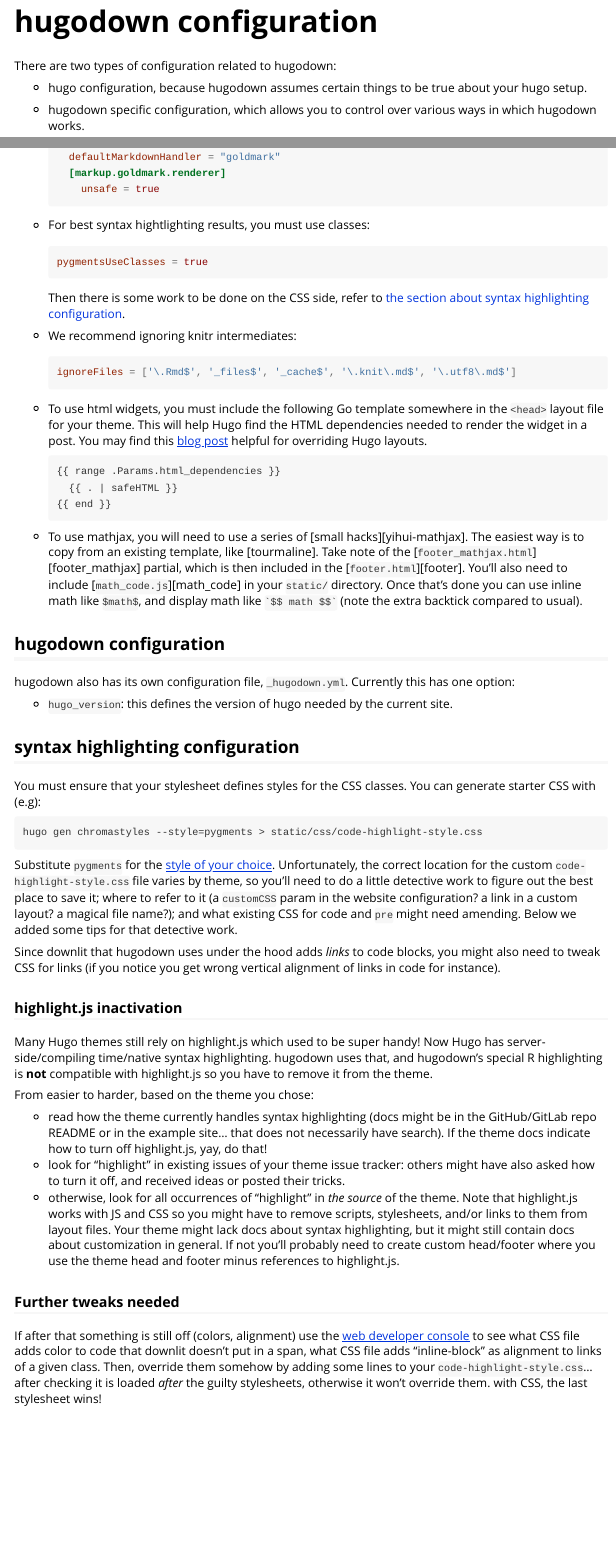
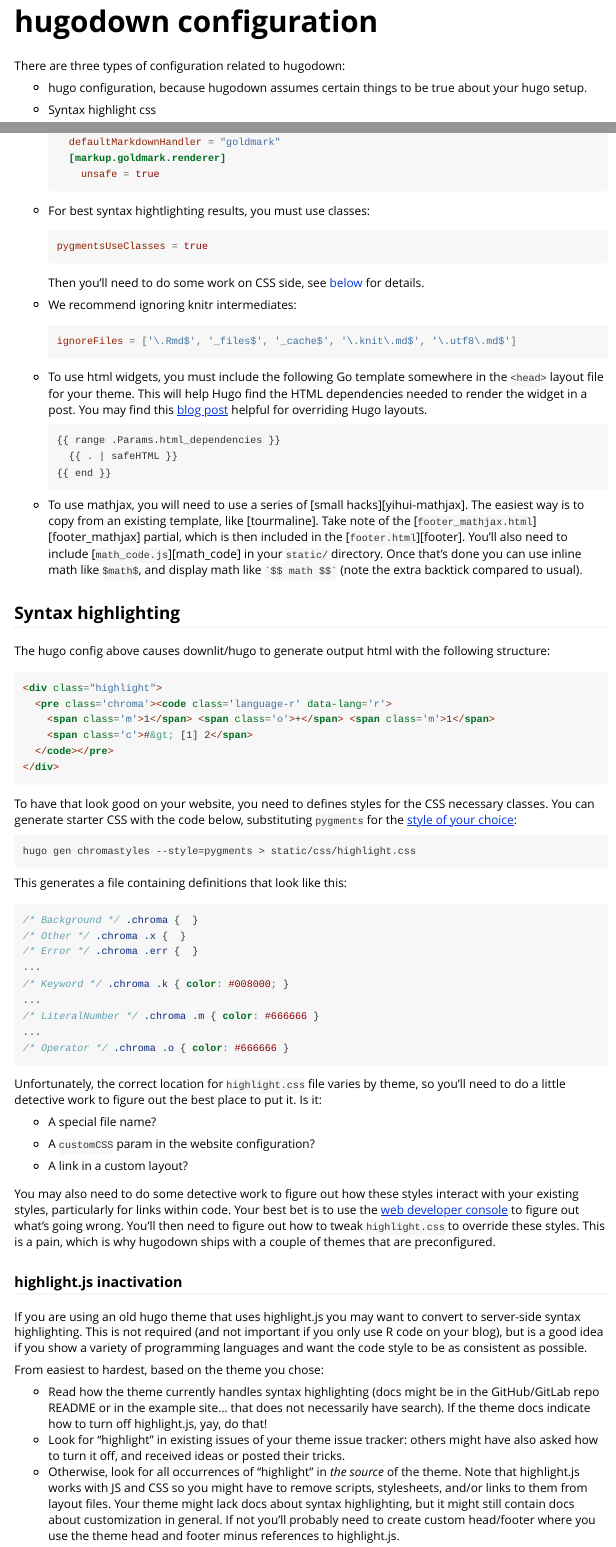
Before and after one commit to r-lib/hugodown, an R Markdown document (vignettes/config.Rmd): the page in a window 1100 px wide, from its top, and a second part further down, joined at a grey line. Rendered offline with R 4.5, knitr and Pandoc, with nearby package versions.

Commit message:
Tweak config

````diff
--- a/vignettes/config.Rmd
+++ b/vignettes/config.Rmd
@@ -14,120 +14,102 @@
 )
 ```
 
-There are two types of configuration related to hugodown:
+There are three types of configuration related to hugodown:
 
-* hugo configuration, because hugodown assumes certain things to be true
-  about your hugo setup.
+-   hugo configuration, because hugodown assumes certain things to be true about your hugo setup.
 
-* hugodown specific configuration, which allows you to control over various
-  ways in which hugodown works.
+-   Syntax highlight css
 
-## Hugo configuration
+-   hugodown specific configuration, which allows you to control over various ways in which hugodown works.
+
+## Hugo
 
 hugodown does not work with every possible hugo site. There is some config that we assume (typically in `config.toml`, but hugo has a bewildering array of places that this might live instead.)
 
-*   You must use the goldmark markdown renderer, and set `unsafe: true`
+-   You must use the goldmark markdown renderer, and set `unsafe: true`
 
-    ```toml
+    ``` {.toml}
     [markup]
       defaultMarkdownHandler = "goldmark"
       [markup.goldmark.renderer]
         unsafe = true
     ```
 
-*   For best syntax hightlighting results, you must use classes:
+-   For best syntax hightlighting results, you must use classes:
 
-    ```toml
+    ``` {.toml}
     pygmentsUseClasses = true
     ```
 
-    Then there is some work to be done on the CSS side, refer to
-    [the section about syntax highlighting configuration](#syntax-highlighting-configuration).
+    Then you'll need to do some work on CSS side, see [below](#syntax-highlighting) for details.
 
-*   We recommend ignoring knitr intermediates:
+-   We recommend ignoring knitr intermediates:
 
-    ```toml
+    ``` {.toml}
     ignoreFiles = ['\.Rmd$', '_files$', '_cache$', '\.knit\.md$', '\.utf8\.md$']
     ```
 
-*   To use html widgets, you must include the following Go template somewhere
-    in the `<head>` layout file for your theme. This will help Hugo find the
-    HTML dependencies needed to render the widget in a post. You may find this
-    [blog post](https://zwbetz.com/override-a-hugo-theme/) helpful for
-    overriding Hugo layouts.
+-   To use html widgets, you must include the following Go template somewhere in the `<head>` layout file for your theme. This will help Hugo find the HTML dependencies needed to render the widget in a post. You may find this [blog post](https://zwbetz.com/override-a-hugo-theme/) helpful for overriding Hugo layouts.
 
-    ```
-    {{ range .Params.html_dependencies }}
-      {{ . | safeHTML }}
-    {{ end }}
-    ```
+        {{ range .Params.html_dependencies }}
+          {{ . | safeHTML }}
+        {{ end }}
 
-*   To use mathjax, you will need to use a series of [small hacks][yihui-mathjax].
-    The easiest way is to copy from an existing template, like [tourmaline].
-    Take note of the [`footer_mathjax.html`][footer_mathjax] partial, which
-    is then included in the [`footer.html`][footer]. You'll also need to include
-    [`math_code.js`][math_code] in your `static/` directory. Once that's done
-    you can use inline math like `$math$`, and display math like
-    `` `$$ math $$` `` (note the extra backtick compared to usual).
+-   To use mathjax, you will need to use a series of [small hacks][yihui-mathjax]. The easiest way is to copy from an existing template, like [tourmaline]. Take note of the [`footer_mathjax.html`][footer\_mathjax] partial, which is then included in the [`footer.html`][footer]. You'll also need to include [`math_code.js`][math\_code] in your `static/` directory. Once that's done you can use inline math like `$math$`, and display math like `` `$$ math $$` `` (note the extra backtick compared to usual).
 
-## hugodown configuration
+## Syntax highlighting {#syntax-highlighting}
+
+The hugo config above causes downlit/hugo to generate output html with the following structure:
+
+``` {.html}
+<div class="highlight">
+  <pre class='chroma'><code class='language-r' data-lang='r'>
+    <span class='m'>1</span> <span class='o'>+</span> <span class='m'>1</span>
+    <span class='c'>#&gt; [1] 2</span>
+  </code></pre>
+</div>
+```
+
+To have that look good on your website, you need to defines styles for the CSS necessary classes. You can generate starter CSS with the code below, substituting `pygments` for the [style of your choice](https://xyproto.github.io/splash/docs/longer/all.html):
+
+    hugo gen chromastyles --style=pygments > static/css/highlight.css
+
+This generates a file containing definitions that look like this:
+
+``` {.css}
+/* Background */ .chroma {  }
+/* Other */ .chroma .x {  }
+/* Error */ .chroma .err {  }
+...
+/* Keyword */ .chroma .k { color: #008000; }
+...
+/* LiteralNumber */ .chroma .m { color: #666666 }
+...
+/* Operator */ .chroma .o { color: #666666 }
+```
+
+Unfortunately, the correct location for `highlight.css` file varies by theme, so you'll need to do a little detective work to figure out the best place to put it. Is it:
+
+-   A special file name?
+
+-   A `customCSS` param in the website configuration?
+
+-   A link in a custom layout?
+
+You may also need to do some detective work to figure out how these styles interact with your existing styles, particularly for links within code. Your best bet is to use the [web developer console](https://developer.mozilla.org/en-US/docs/Tools/Web_Console/Opening_the_Web_Console) to figure out what's going wrong. You'll then need to figure out how to tweak `highlight.css` to override these styles. This is a pain, which is why hugodown ships with a couple of themes that are preconfigured.
+
+### highlight.js inactivation
+
+If you are using an old hugo theme that uses highlight.js you may want to convert to server-side syntax highlighting. This is not required (and not important if you only use R code on your blog), but is a good idea if you show a variety of programming languages and want the code style to be as consistent as possible.
+
+From easiest to hardest, based on the theme you chose:
+
+-   Read how the theme currently handles syntax highlighting (docs might be in the GitHub/GitLab repo README or in the example site... that does not necessarily have search). If the theme docs indicate how to turn off highlight.js, yay, do that!
+-   Look for "highlight" in existing issues of your theme issue tracker: others might have also asked how to turn it off, and received ideas or posted their tricks.
+-   Otherwise, look for all occurrences of "highlight" in *the source* of the theme. Note that highlight.js works with JS and CSS so you might have to remove scripts, stylesheets, and/or links to them from layout files. Your theme might lack docs about syntax highlighting, but it might still contain docs about customization in general. If not you'll probably need to create custom head/footer where you use the theme head and footer minus references to highlight.js.
+
+## hugodown
 
 hugodown also has its own configuration file, `_hugodown.yml`. Currently this has one option:
 
-* `hugo_version`: this defines the version of hugo needed by the current site.
-
-## syntax highlighting configuration
-
-You must ensure that your stylesheet defines styles for the
-CSS classes. You can generate starter CSS with (e.g):
-
-```
-hugo gen chromastyles --style=pygments > static/css/code-highlight-style.css
-```
-
-Substitute `pygments` for the [style of your choice][styles]. Unfortunately,
-the correct location for the custom `code-highlight-style.css` file varies by theme,
-so you'll need to do a little
-detective work to figure out the best place to save it; where to refer to it
-(a `customCSS` param in the website configuration? a link in a custom layout? a magical file name?);
-and what existing CSS for code and `pre` might need amending.
-Below we added some tips for that detective work.
-
-Since downlit that hugodown uses under the hood adds _links_ to code blocks, you
-might also need to tweak CSS for links (if you notice you get wrong vertical alignment
-    of links in code for instance).
-
-### highlight.js inactivation
-
-Many Hugo themes still rely on highlight.js which used to be super handy!
-Now Hugo has server-side/compiling time/native syntax highlighting.
-hugodown uses that, and hugodown's special R highlighting is **not** compatible with highlight.js
-so you have to remove it from the theme.
-
-From easier to harder, based on the theme you chose:
-
-* read how the theme currently handles syntax highlighting
-(docs might be in the GitHub/GitLab repo README or in the example site...
-that does not necessarily have search).
-If the theme docs indicate how to turn off highlight.js, yay, do that!
-* look for "highlight" in existing issues of your theme issue tracker:
-others might have also asked how to turn it off,
-and received ideas or posted their tricks.
-* otherwise, look for all occurrences of "highlight" in _the source_ of the theme.
-Note that highlight.js works with JS and CSS so you might have to remove scripts, stylesheets,
-and/or links to them from layout files.
-Your theme might lack docs about syntax highlighting, but it might still contain docs
-about customization in general.
-If not you'll probably need to create custom head/footer where you use the theme head
-and footer minus references to highlight.js.
-
-### Further tweaks needed
-
-If after that something is still off (colors, alignment) use the [web developer console](https://developer.mozilla.org/en-US/docs/Tools/Web_Console/Opening_the_Web_Console)
-to see what CSS file adds color to code that downlit doesn't put in a span,
-what CSS file adds "inline-block" as alignment to links of a given class.
-Then, override them somehow by adding some lines to your `code-highlight-style.css`...
-after checking it is loaded _after_ the guilty stylesheets, otherwise it won't override them.
-with CSS, the last stylesheet wins!
-
-[styles]: https://xyproto.github.io/splash/docs/longer/all.html
+-   `hugo_version`: this defines the version of hugo needed by the current site.
````
